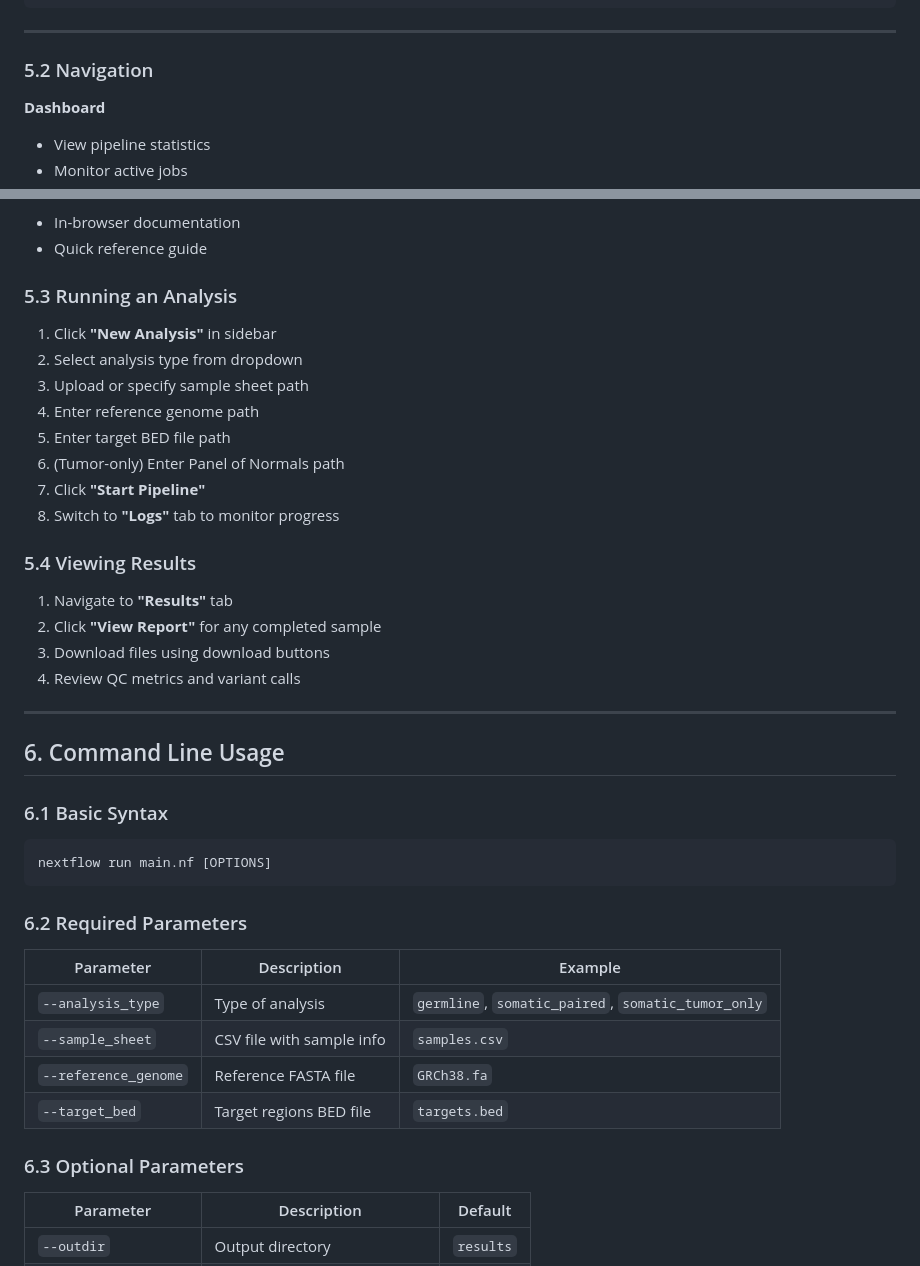
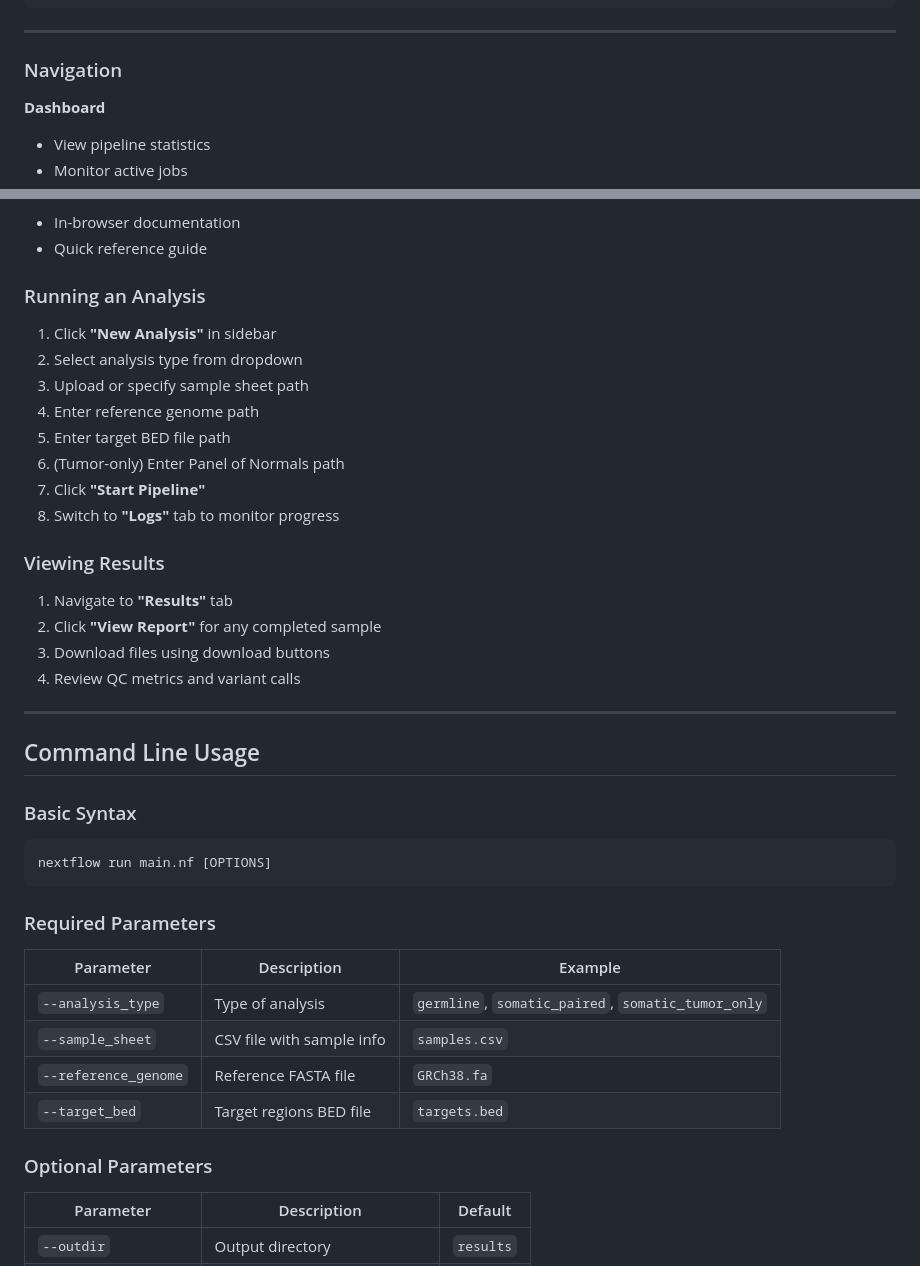
Before and after one commit to prabirsh/End2End-Clinical-NGS-nfPipeline, a Markdown page: README.md, 2 parts joined by grey strips. Rendered like a GitHub page.

````diff
--- a/README.md
+++ b/README.md
@@ -174,7 +174,7 @@ nextflow run main.nf \
 
 ---
 
-### 5.2 Navigation
+### Navigation
 
 **Dashboard**
 - View pipeline statistics
@@ -201,7 +201,7 @@ nextflow run main.nf \
 - In-browser documentation
 - Quick reference guide
 
-### 5.3 Running an Analysis
+### Running an Analysis
 
 1. Click **"New Analysis"** in sidebar
 2. Select analysis type from dropdown
@@ -212,7 +212,7 @@ nextflow run main.nf \
 7. Click **"Start Pipeline"**
 8. Switch to **"Logs"** tab to monitor progress
 
-### 5.4 Viewing Results
+### Viewing Results
 
 1. Navigate to **"Results"** tab
 2. Click **"View Report"** for any completed sample
@@ -221,15 +221,15 @@ nextflow run main.nf \
 
 ---
 
-## 6. Command Line Usage
+## Command Line Usage
 
-### 6.1 Basic Syntax
+### Basic Syntax
 
 ```bash
 nextflow run main.nf [OPTIONS]
 ```
 
-### 6.2 Required Parameters
+### Required Parameters
 
 | Parameter | Description | Example |
 |-----------|-------------|---------|
@@ -238,7 +238,7 @@ nextflow run main.nf [OPTIONS]
 | `--reference_genome` | Reference FASTA file | `GRCh38.fa` |
 | `--target_bed` | Target regions BED file | `targets.bed` |
 
-### 6.3 Optional Parameters
+### Optional Parameters
 
 | Parameter | Description | Default |
 |-----------|-------------|---------|
````
